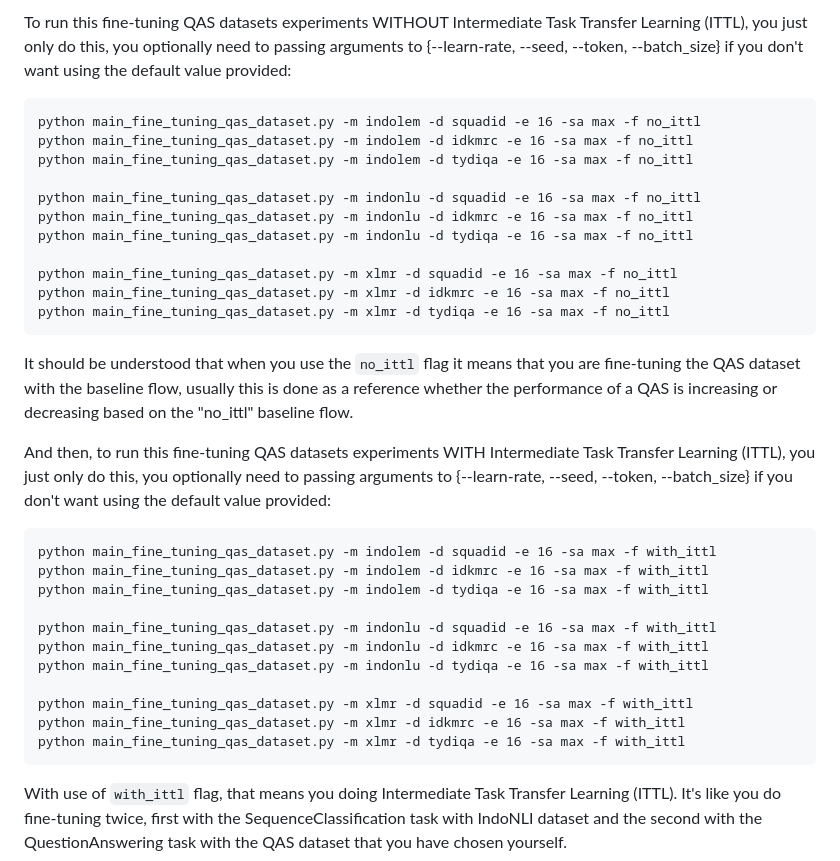
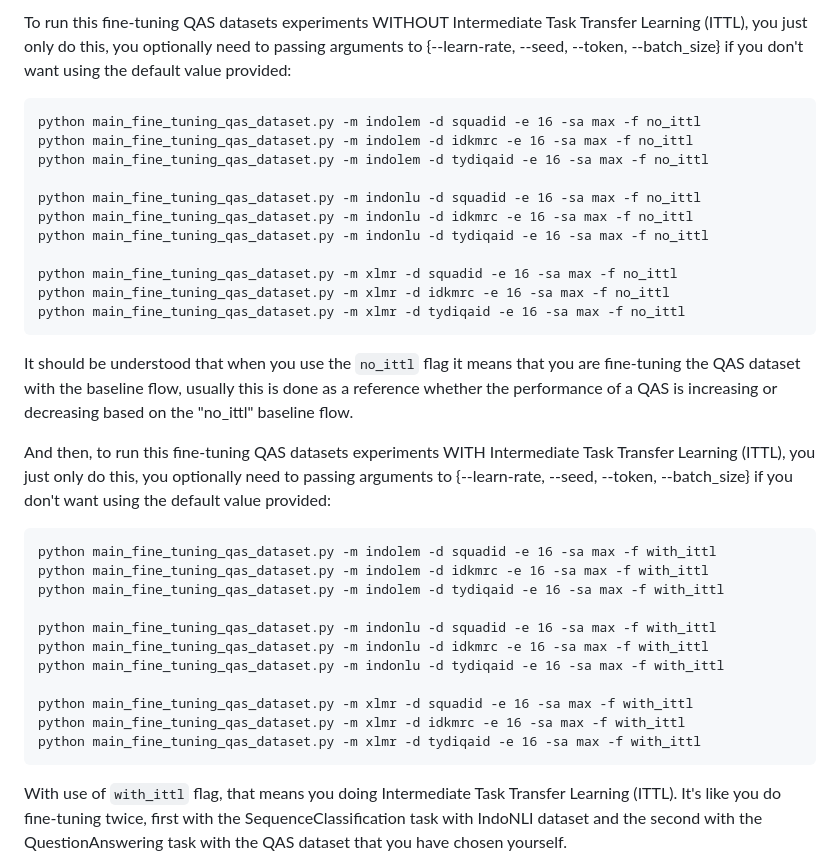
Before and after one commit to muhammadravi251001/qas-with-indonli, a Markdown page: experiments/README.md, the part around the change. Rendered like a GitHub page.

````diff
--- a/experiments/README.md
+++ b/experiments/README.md
@@ -49,15 +49,15 @@ To run this fine-tuning QAS datasets experiments WITHOUT Intermediate Task Trans
 ```
 python main_fine_tuning_qas_dataset.py -m indolem -d squadid -e 16 -sa max -f no_ittl
 python main_fine_tuning_qas_dataset.py -m indolem -d idkmrc -e 16 -sa max -f no_ittl
-python main_fine_tuning_qas_dataset.py -m indolem -d tydiqa -e 16 -sa max -f no_ittl
+python main_fine_tuning_qas_dataset.py -m indolem -d tydiqaid -e 16 -sa max -f no_ittl
 
 python main_fine_tuning_qas_dataset.py -m indonlu -d squadid -e 16 -sa max -f no_ittl
 python main_fine_tuning_qas_dataset.py -m indonlu -d idkmrc -e 16 -sa max -f no_ittl
-python main_fine_tuning_qas_dataset.py -m indonlu -d tydiqa -e 16 -sa max -f no_ittl
+python main_fine_tuning_qas_dataset.py -m indonlu -d tydiqaid -e 16 -sa max -f no_ittl
 
 python main_fine_tuning_qas_dataset.py -m xlmr -d squadid -e 16 -sa max -f no_ittl
 python main_fine_tuning_qas_dataset.py -m xlmr -d idkmrc -e 16 -sa max -f no_ittl
-python main_fine_tuning_qas_dataset.py -m xlmr -d tydiqa -e 16 -sa max -f no_ittl
+python main_fine_tuning_qas_dataset.py -m xlmr -d tydiqaid -e 16 -sa max -f no_ittl
 ```
 
 It should be understood that when you use the `no_ittl` flag it means that you are fine-tuning the QAS dataset with the baseline flow, usually this is done as a reference whether the performance of a QAS is increasing or decreasing based on the "no_ittl" baseline flow.
@@ -66,15 +66,15 @@ And then, to run this fine-tuning QAS datasets experiments WITH Intermediate Tas
 ```
 python main_fine_tuning_qas_dataset.py -m indolem -d squadid -e 16 -sa max -f with_ittl
 python main_fine_tuning_qas_dataset.py -m indolem -d idkmrc -e 16 -sa max -f with_ittl
-python main_fine_tuning_qas_dataset.py -m indolem -d tydiqa -e 16 -sa max -f with_ittl
+python main_fine_tuning_qas_dataset.py -m indolem -d tydiqaid -e 16 -sa max -f with_ittl
 
 python main_fine_tuning_qas_dataset.py -m indonlu -d squadid -e 16 -sa max -f with_ittl
 python main_fine_tuning_qas_dataset.py -m indonlu -d idkmrc -e 16 -sa max -f with_ittl
-python main_fine_tuning_qas_dataset.py -m indonlu -d tydiqa -e 16 -sa max -f with_ittl
+python main_fine_tuning_qas_dataset.py -m indonlu -d tydiqaid -e 16 -sa max -f with_ittl
 
 python main_fine_tuning_qas_dataset.py -m xlmr -d squadid -e 16 -sa max -f with_ittl
 python main_fine_tuning_qas_dataset.py -m xlmr -d idkmrc -e 16 -sa max -f with_ittl
-python main_fine_tuning_qas_dataset.py -m xlmr -d tydiqa -e 16 -sa max -f with_ittl
+python main_fine_tuning_qas_dataset.py -m xlmr -d tydiqaid -e 16 -sa max -f with_ittl
 ```
 
 With use of `with_ittl` flag, that means you doing Intermediate Task Transfer Learning (ITTL). It's like you do fine-tuning twice, first with the SequenceClassification task with IndoNLI dataset and the second with the QuestionAnswering task with the QAS dataset that you have chosen yourself.
````
